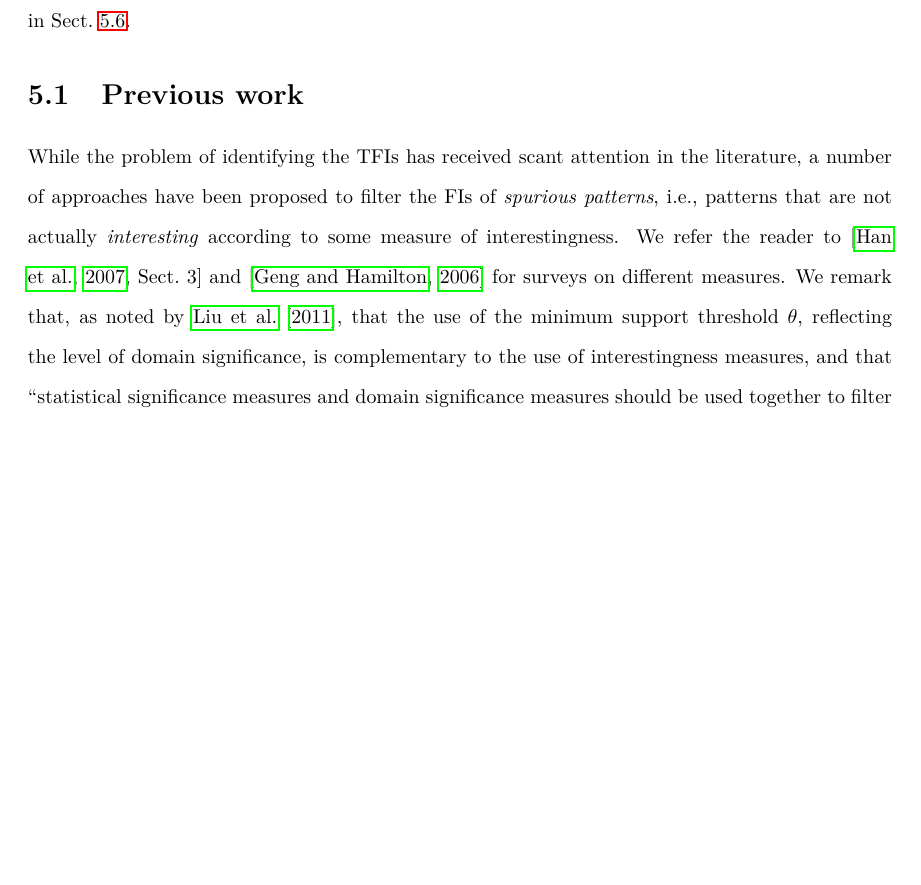
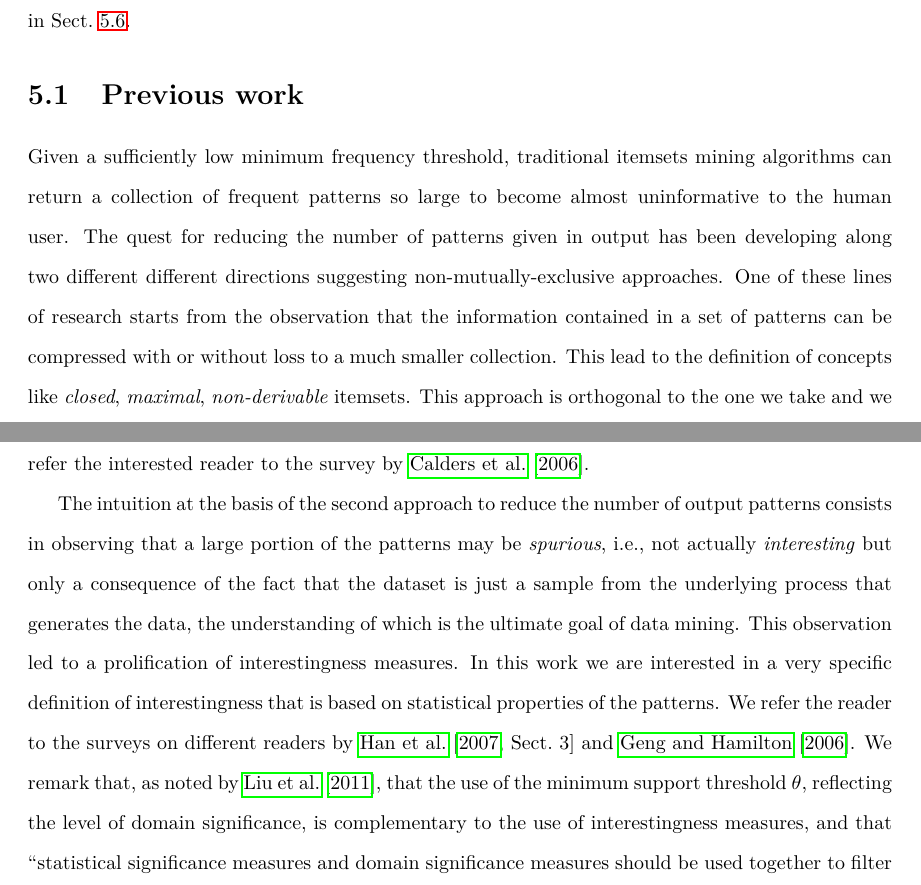
Before and after one commit to ZhizhongIsaacChen/dissertation, a LaTeX thesis (dissertation.tex, which reads realfis/prevwork.tex): part of page 83 of 177 before the commit and two parts of pages 83 and 84 of 178 after it, the two joined at a grey line, cut so that both start at the same text, the shorter picture padded with empty space. Compiled offline with pdfLaTeX.

Commit message:
Edit prevwork of realfis.

```diff
--- a/realfis/prevwork.tex
+++ b/realfis/prevwork.tex
@@ -1,5 +1,4 @@
 \section{Previous work}\label{sec:prevwork}
-\iffalse
 Given a sufficiently low minimum frequency threshold, traditional itemsets
 mining algorithms can return a collection of frequent patterns so large to
 become almost uninformative to the human user. The quest for reducing the number
@@ -8,25 +7,19 @@ directions suggesting non-mutually-exclusive approaches. One of these lines of
 research starts from the observation that the information contained in a
 set of patterns can be compressed with or without loss to a much smaller
 collection. This lead to the definition of concepts like \emph{closed},
-\emph{maximal}, \emph{non-derivable} itemsets. This is not the approach taken in
-this work and we refer the interested reader to the survey by~\citet{CaldersRB06}.
+\emph{maximal}, \emph{non-derivable} itemsets. This approach is orthogonal to
+the one we take and we refer the interested reader to the survey by~\citet{CaldersRB06}.
 
-The intuition at the basis of the second approach to reduce the number of
-patterns given in output by traditional itemsets mining algorithms consists in
+The intuition at the basis of the second approach to reduce the number of output
+patterns consists in
 observing that a large portion of the patterns may be \emph{spurious}, i.e., not
 actually \emph{interesting} but only a consequence of the fact that the dataset
 is just a sample from the underlying process that generates the data, the
 understanding of which is the ultimate goal of data mining. This observation led
 to a prolification of interestingness measures. In this work we are interested
 in a very specific definition of interestingness that is based on statistical
-properties of the patterns. We refer the reader to~\citep[Sect.~3]{HanCXY07}
-and~\citep{GengH06} for surveys on different measures.
-\fi
-
-While the problem of identifying the TFIs has received scant attention in the literature, a number
-of approaches have been proposed to filter the FIs of \emph{spurious patterns}, i.e., patterns that are not
-actually \emph{interesting} according to some measure of interestingness. We refer the reader to~\citep[Sect.~3]{HanCXY07}
-and~\citep{GengH06} for surveys on different measures.
+properties of the patterns. We refer the reader to the surveys on different
+readers by~\citet[Sect.~3]{HanCXY07} and~\citet{GengH06}. %
 We remark that, as noted by~\citet{LiuZW11}, that the use of the minimum
 support threshold $\theta$, reflecting the level of domain significance, is complementary to the
 use of interestingness measures, and that ``statistical significance measures and domain significance
```
